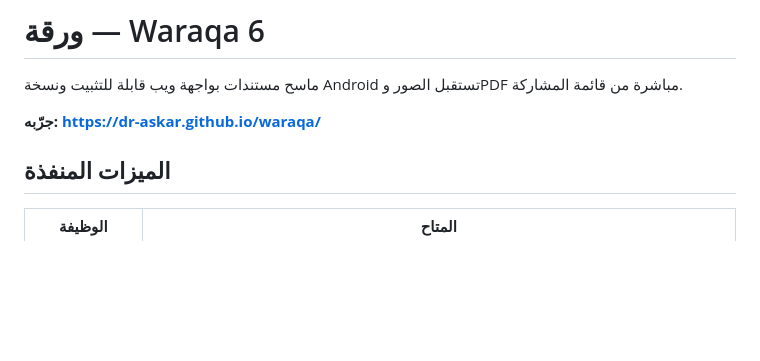
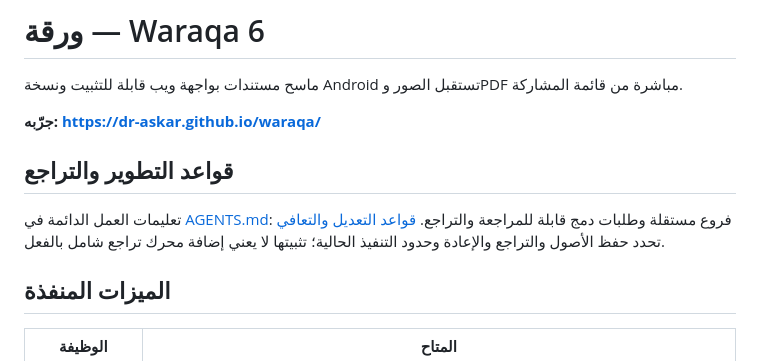
Before and after one commit to dr-askar/waraqa, a Markdown page: README.md, the part around the change. GitHub-like rendering; blank space fills up the shorter version.

Commit message:
docs: establish reviewable changes and recovery requirements (#1)

```diff
--- a/README.md
+++ b/README.md
@@ -3,6 +3,10 @@
 ماسح مستندات بواجهة ويب قابلة للتثبيت ونسخة Android تستقبل الصور وPDF مباشرة من قائمة المشاركة.
 
 **جرّبه: https://dr-askar.github.io/waraqa/**
+
+## قواعد التطوير والتراجع
+
+تعليمات العمل الدائمة في [AGENTS.md](AGENTS.md): فروع مستقلة وطلبات دمج قابلة للمراجعة والتراجع. [قواعد التعديل والتعافي](docs/EDITING-AND-RECOVERY.md) تحدد حفظ الأصول والتراجع والإعادة وحدود التنفيذ الحالية؛ تثبيتها لا يعني إضافة محرك تراجع شامل بالفعل.
 
 ## الميزات المنفذة
 
```
Also changed, not shown: AGENTS.md (added, +20 -0 lines), docs/EDITING-AND-RECOVERY.md (added, +36 -0 lines).
